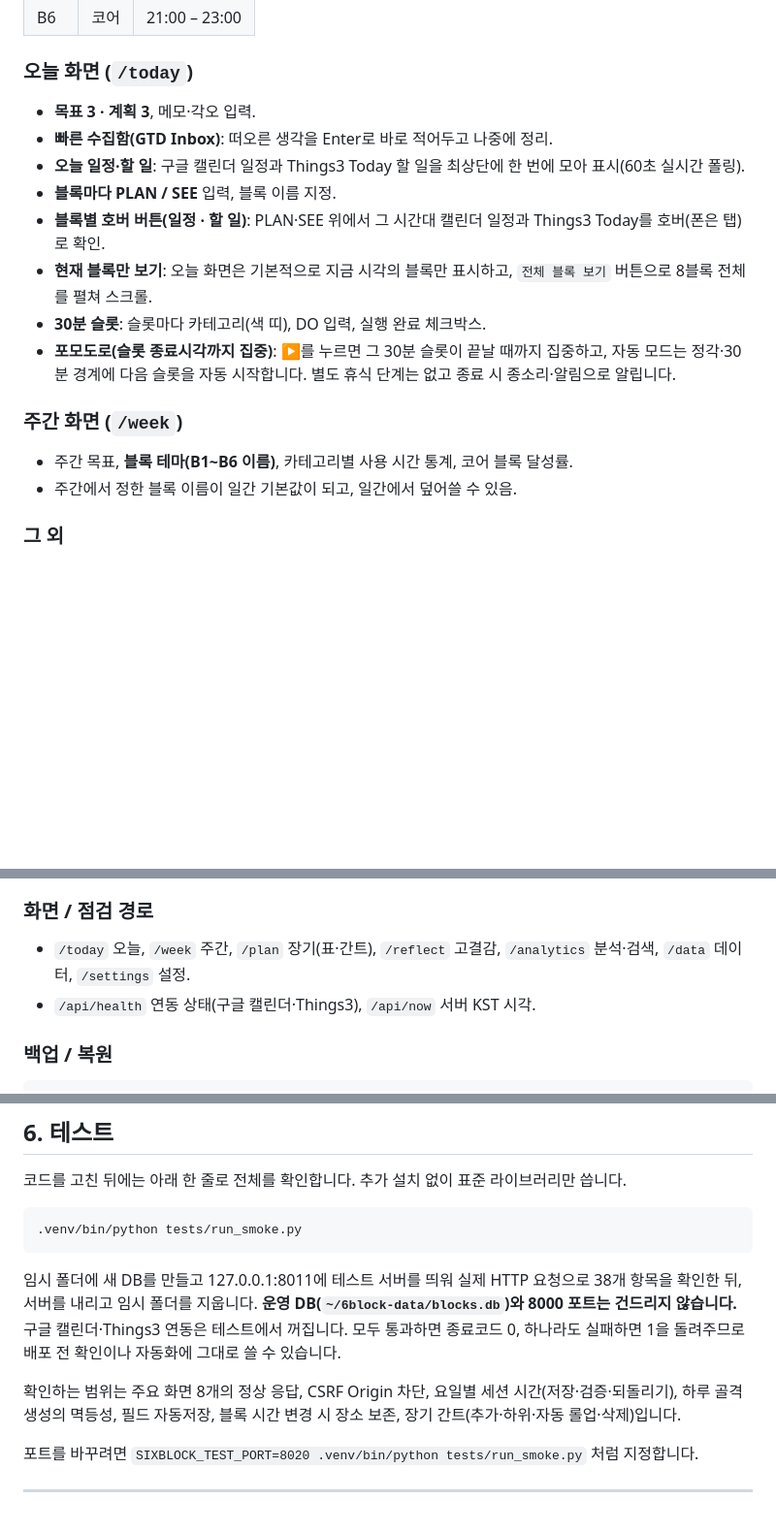
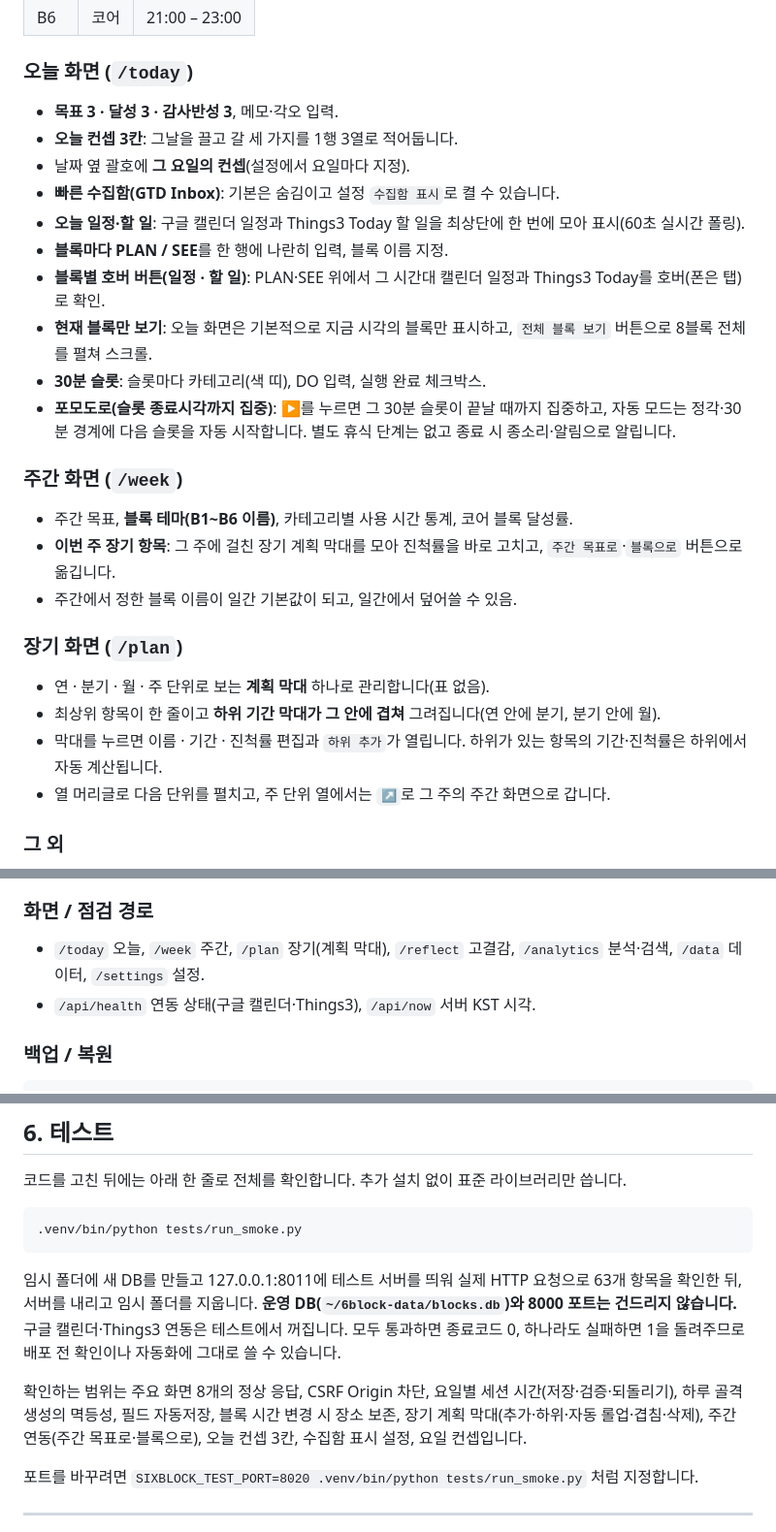
Before and after one commit to makitjung/6block, a Markdown page: README.md, 3 parts joined by grey strips. Shown at 97% size. Drawn GitHub-style; blank space fills up the shorter version.

Commit message:
README를 이번 화면 변경에 맞춰 갱신한다
장기 화면 설명을 추가하고(계획 막대·겹침·편집·주간 바로가기), 오늘 컨셉 3칸·요일
컨셉·수집함 표시 설정·주간의 이번 주 장기 항목·PLAN/SEE 한 행 배치를 반영했다.
스모크 테스트 항목 수도 63개로 맞췄다.

Co-Authored-By: Claude Opus 5 <noreply@anthropic.com>

````diff
--- a/README.md
+++ b/README.md
@@ -30,10 +30,12 @@
 
 ### 오늘 화면 (`/today`)
 
-- **목표 3 · 계획 3**, 메모·각오 입력.
-- **빠른 수집함(GTD Inbox)**: 떠오른 생각을 Enter로 바로 적어두고 나중에 정리.
+- **목표 3 · 달성 3 · 감사반성 3**, 메모·각오 입력.
+- **오늘 컨셉 3칸**: 그날을 끌고 갈 세 가지를 1행 3열로 적어둡니다.
+- 날짜 옆 괄호에 **그 요일의 컨셉**(설정에서 요일마다 지정).
+- **빠른 수집함(GTD Inbox)**: 기본은 숨김이고 설정 `수집함 표시`로 켤 수 있습니다.
 - **오늘 일정·할 일**: 구글 캘린더 일정과 Things3 Today 할 일을 최상단에 한 번에 모아 표시(60초 실시간 폴링).
-- **블록마다 PLAN / SEE** 입력, 블록 이름 지정.
+- **블록마다 PLAN / SEE**를 한 행에 나란히 입력, 블록 이름 지정.
 - **블록별 호버 버튼(일정 · 할 일)**: PLAN·SEE 위에서 그 시간대 캘린더 일정과 Things3 Today를 호버(폰은 탭)로 확인.
 - **현재 블록만 보기**: 오늘 화면은 기본적으로 지금 시각의 블록만 표시하고, `전체 블록 보기` 버튼으로 8블록 전체를 펼쳐 스크롤.
 - **30분 슬롯**: 슬롯마다 카테고리(색 띠), DO 입력, 실행 완료 체크박스.
@@ -42,7 +44,15 @@
 ### 주간 화면 (`/week`)
 
 - 주간 목표, **블록 테마(B1~B6 이름)**, 카테고리별 사용 시간 통계, 코어 블록 달성률.
+- **이번 주 장기 항목**: 그 주에 걸친 장기 계획 막대를 모아 진척률을 바로 고치고, `주간 목표로`·`블록으로` 버튼으로 옮깁니다.
 - 주간에서 정한 블록 이름이 일간 기본값이 되고, 일간에서 덮어쓸 수 있음.
+
+### 장기 화면 (`/plan`)
+
+- 연 · 분기 · 월 · 주 단위로 보는 **계획 막대** 하나로 관리합니다(표 없음).
+- 최상위 항목이 한 줄이고 **하위 기간 막대가 그 안에 겹쳐** 그려집니다(연 안에 분기, 분기 안에 월).
+- 막대를 누르면 이름 · 기간 · 진척률 편집과 `하위 추가`가 열립니다. 하위가 있는 항목의 기간·진척률은 하위에서 자동 계산됩니다.
+- 열 머리글로 다음 단위를 펼치고, 주 단위 열에서는 `↗`로 그 주의 주간 화면으로 갑니다.
 
 ### 그 외
 
@@ -115,7 +125,7 @@ tail -f ~/6block-data/uvicorn.err.log
 
 ### 화면 / 점검 경로
 
-- `/today` 오늘, `/week` 주간, `/plan` 장기(표·간트), `/reflect` 고결감, `/analytics` 분석·검색, `/data` 데이터, `/settings` 설정.
+- `/today` 오늘, `/week` 주간, `/plan` 장기(계획 막대), `/reflect` 고결감, `/analytics` 분석·검색, `/data` 데이터, `/settings` 설정.
 - `/api/health` 연동 상태(구글 캘린더·Things3), `/api/now` 서버 KST 시각.
 
 ### 백업 / 복원
@@ -172,13 +182,14 @@ requirements.txt
 .venv/bin/python tests/run_smoke.py
 ```
 
-임시 폴더에 새 DB를 만들고 127.0.0.1:8011에 테스트 서버를 띄워 실제 HTTP 요청으로 38개 항목을
+임시 폴더에 새 DB를 만들고 127.0.0.1:8011에 테스트 서버를 띄워 실제 HTTP 요청으로 63개 항목을
 확인한 뒤, 서버를 내리고 임시 폴더를 지웁니다. **운영 DB(`~/6block-data/blocks.db`)와 8000 포트는
 건드리지 않습니다.** 구글 캘린더·Things3 연동은 테스트에서 꺼집니다. 모두 통과하면 종료코드 0,
 하나라도 실패하면 1을 돌려주므로 배포 전 확인이나 자동화에 그대로 쓸 수 있습니다.
 
 확인하는 범위는 주요 화면 8개의 정상 응답, CSRF Origin 차단, 요일별 세션 시간(저장·검증·되돌리기),
-하루 골격 생성의 멱등성, 필드 자동저장, 블록 시간 변경 시 장소 보존, 장기 간트(추가·하위·자동 롤업·삭제)입니다.
+하루 골격 생성의 멱등성, 필드 자동저장, 블록 시간 변경 시 장소 보존, 장기 계획 막대(추가·하위·자동 롤업·겹침·삭제),
+주간 연동(주간 목표로·블록으로), 오늘 컨셉 3칸, 수집함 표시 설정, 요일 컨셉입니다.
 
 포트를 바꾸려면 `SIXBLOCK_TEST_PORT=8020 .venv/bin/python tests/run_smoke.py` 처럼 지정합니다.
 
````
Also changed, not shown: other parts of README.md (+1 -1 lines).
